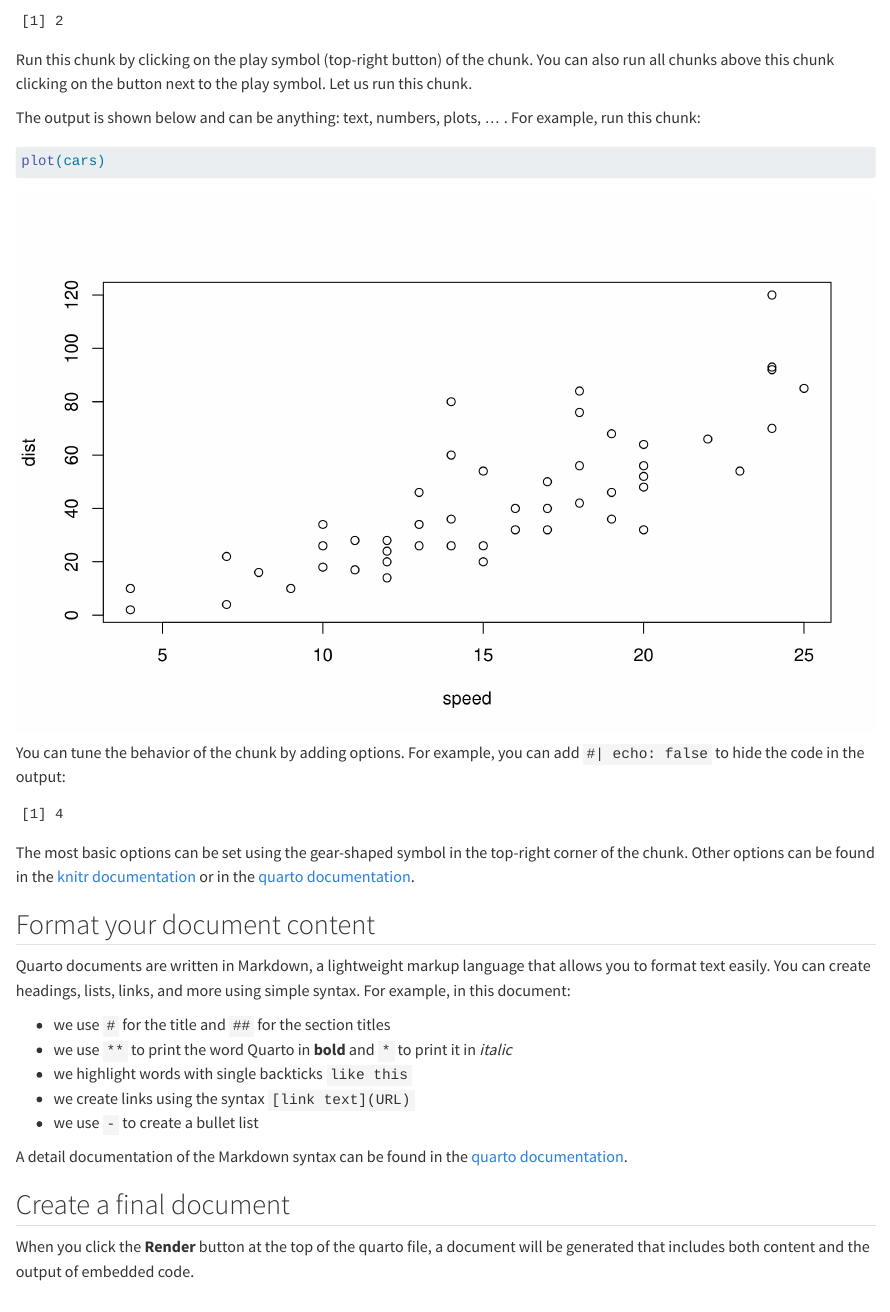
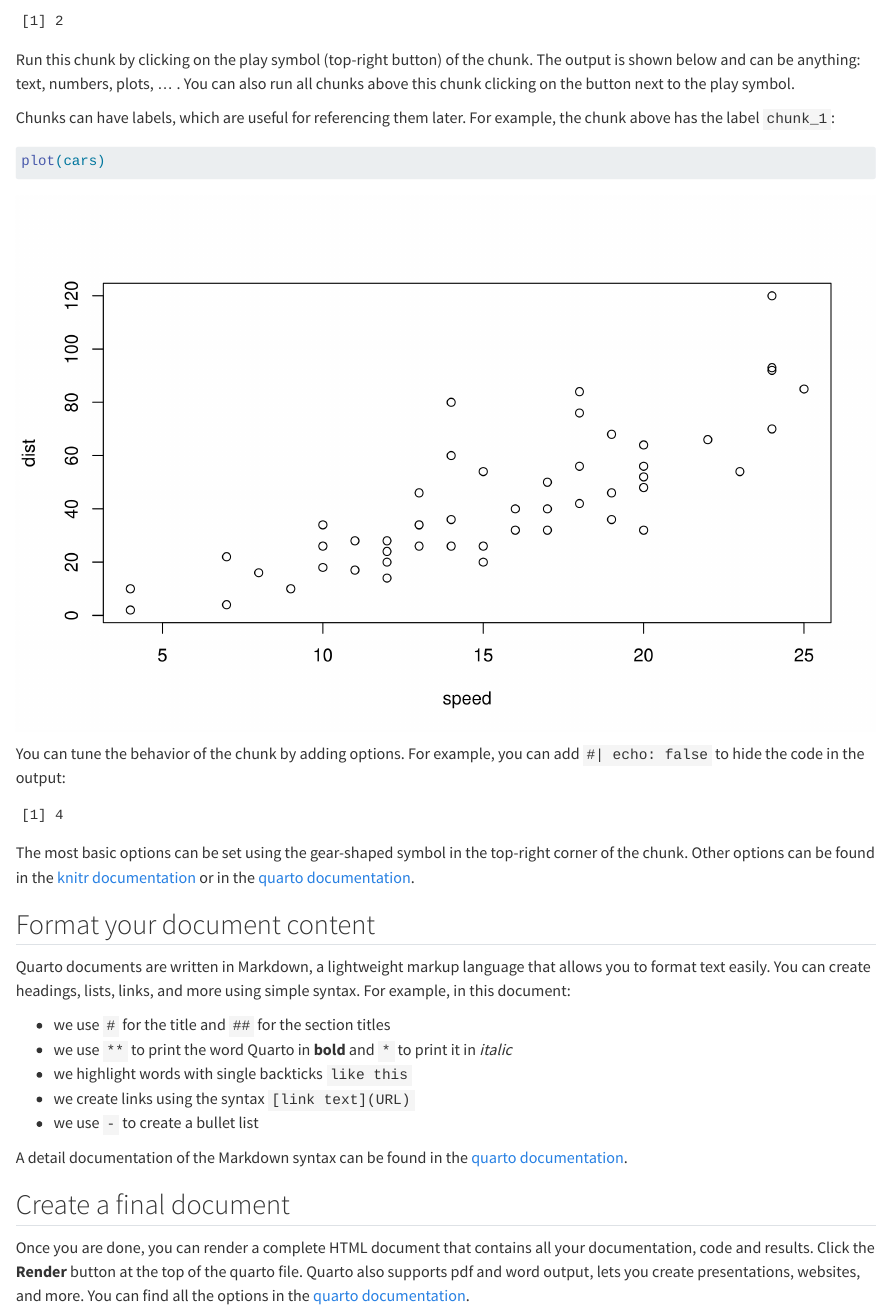
Before and after one commit to dcgc-bfx/2025-ngs-cn-summer-school, a Quarto document (workbooks/our_first_workbook.qmd): the page in a window 1100 px wide, from 390 px down. Rendered offline with R 4.5, knitr and Pandoc in place of Quarto, with nearby package versions.

Commit message:
Fixed chunk labels in our_first_workbook

````diff
--- a/workbooks/our_first_workbook.qmd
+++ b/workbooks/our_first_workbook.qmd
@@ -11,27 +11,32 @@ title: "Our first workbook"
 Chunks are the building blocks of a Quarto document. A chunk is a section of code that can be executed and its output included in the final document. Chunks are defined by three backticks followed by `{r}`, then the code, and finally three backticks again. For example:
 
 ```{r}
+#| label: chunk_1
+
 1 + 1
 ```
 
-Run this chunk by clicking on the play symbol (top-right button) of the chunk. You can also run all chunks above this chunk clicking on the button next to the play symbol. Let us run this chunk.
+Run this chunk by clicking on the play symbol (top-right button) of the chunk. The output is shown below and can be anything: text, numbers, plots, ... . You can also run all chunks above this chunk clicking on the button next to the play symbol.
 
-The output is shown below and can be anything: text, numbers, plots, ... . For example, run this chunk:
+Chunks can have labels, which are useful for referencing them later. For example, the chunk above has the label `chunk_1`:
 
 ```{r}
+#| label: chunk_2
+
 plot(cars)
 ```
+
 
 You can tune the behavior of the chunk by adding options. For example, you can add `#| echo: false` to hide the code in the output:
 
 ```{r}
+#| label: chunk_3
 #| echo: false
 
 2 * 2
 ```
 
 The most basic options can be set using the gear-shaped symbol in the top-right corner of the chunk. Other options can be found in the [knitr documentation](https://yihui.org/knitr/) or in the [quarto documentation](https://quarto.org/docs/guide/).
-
 
 ## Format your document content
 
@@ -47,4 +52,4 @@ A detail documentation of the Markdown syntax can be found in the [quarto docume
 
 ## Create a final document
 
-When you click the **Render** button at the top of the quarto file, a document will be generated that includes both content and the output of embedded code.
+Once you are done, you can render a complete HTML document that contains all your documentation, code and results. Click the **Render** button at the top of the quarto file. Quarto also supports pdf and word output, lets you create presentations, websites, and more. You can find all the options in the [quarto documentation](https://quarto.org/docs/guide/).
````
